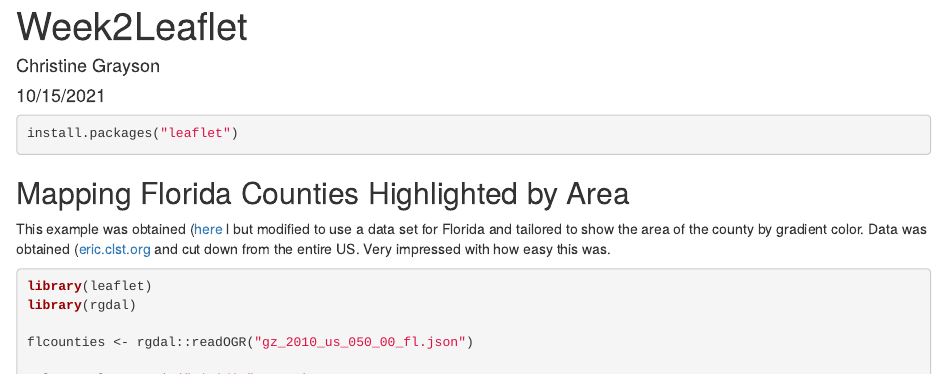
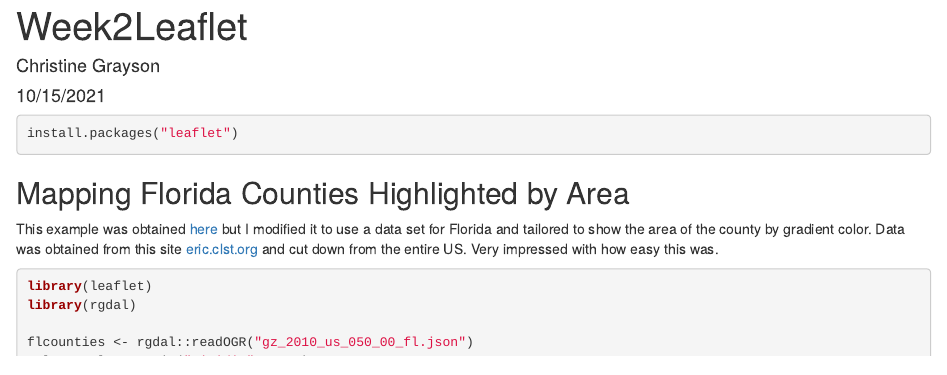
Before and after one commit to graysonch/DevelopingDataProducts, an R Markdown document (Week2Leaflet/Week2Leaflet.Rmd): the page in a window 1100 px wide, from its top. The pictures show the output file Week2Leaflet/Week2Leaflet.html that the author committed with the source, opened offline.

Commit message:
Fixing typos

````diff
--- a/Week2Leaflet/Week2Leaflet.Rmd
+++ b/Week2Leaflet/Week2Leaflet.Rmd
@@ -15,9 +15,9 @@ install.packages("leaflet")
 
 ## Mapping Florida Counties Highlighted by Area
 
-This example was obtained ([here](https://rstudio.github.io/leaflet/json.htm) l but modified to use a
+This example was obtained [here](https://rstudio.github.io/leaflet/json.htm) but I modified it to use a
 data set for Florida and tailored to show the area of the county by gradient color. Data was
-obtained ([eric.clst.org](https://eric.clst.org/tech/usgeojson/) and cut down from the entire US.
+obtained from this site [eric.clst.org](https://eric.clst.org/tech/usgeojson/) and cut down from the entire US.
 Very impressed with how easy this was.
 
 ```{r, eval=FALSE}
````
Also changed, not shown: Week2Leaflet/Week2Leaflet.html.
